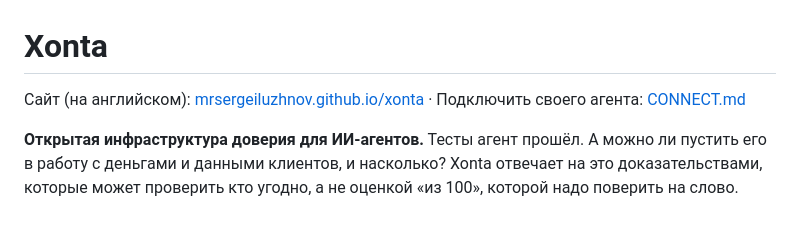
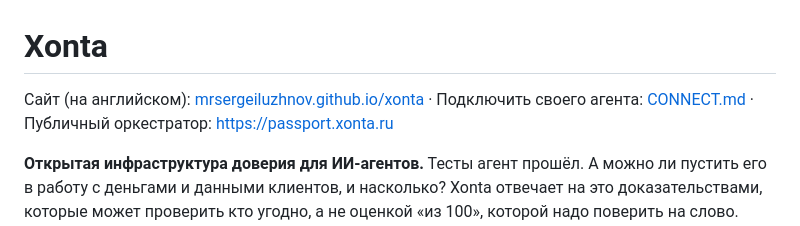
Before and after one commit to mrsergeiluzhnov/xonta, a Markdown page: README.md, the part around the change. Rendered like a GitHub page.

Commit message:
Публичный оркестратор работает: passport.xonta.ru
Регистрация открыта, загружены два стартовых набора заданий: поддержка клиентов на английском в долларах и на русском в рублях.

```diff
--- a/README.md
+++ b/README.md
@@ -1,6 +1,6 @@
 # Xonta
 
-Сайт (на английском): [mrsergeiluzhnov.github.io/xonta](https://mrsergeiluzhnov.github.io/xonta/) · Подключить своего агента: [CONNECT.md](CONNECT.md)
+Сайт (на английском): [mrsergeiluzhnov.github.io/xonta](https://mrsergeiluzhnov.github.io/xonta/) · Подключить своего агента: [CONNECT.md](CONNECT.md) · Публичный оркестратор: https://passport.xonta.ru
 
 **Открытая инфраструктура доверия для ИИ-агентов.** Тесты агент прошёл. А можно ли пустить его в работу с деньгами и данными клиентов, и насколько? Xonta отвечает на это доказательствами, которые может проверить кто угодно, а не оценкой «из 100», которой надо поверить на слово. Паспорт агента (набор подписанных аттестатов) — одна из частей Xonta.
 
```
Also changed, not shown: CONNECT.md (+1 -1 lines), README.en.md (+1 -1 lines).
